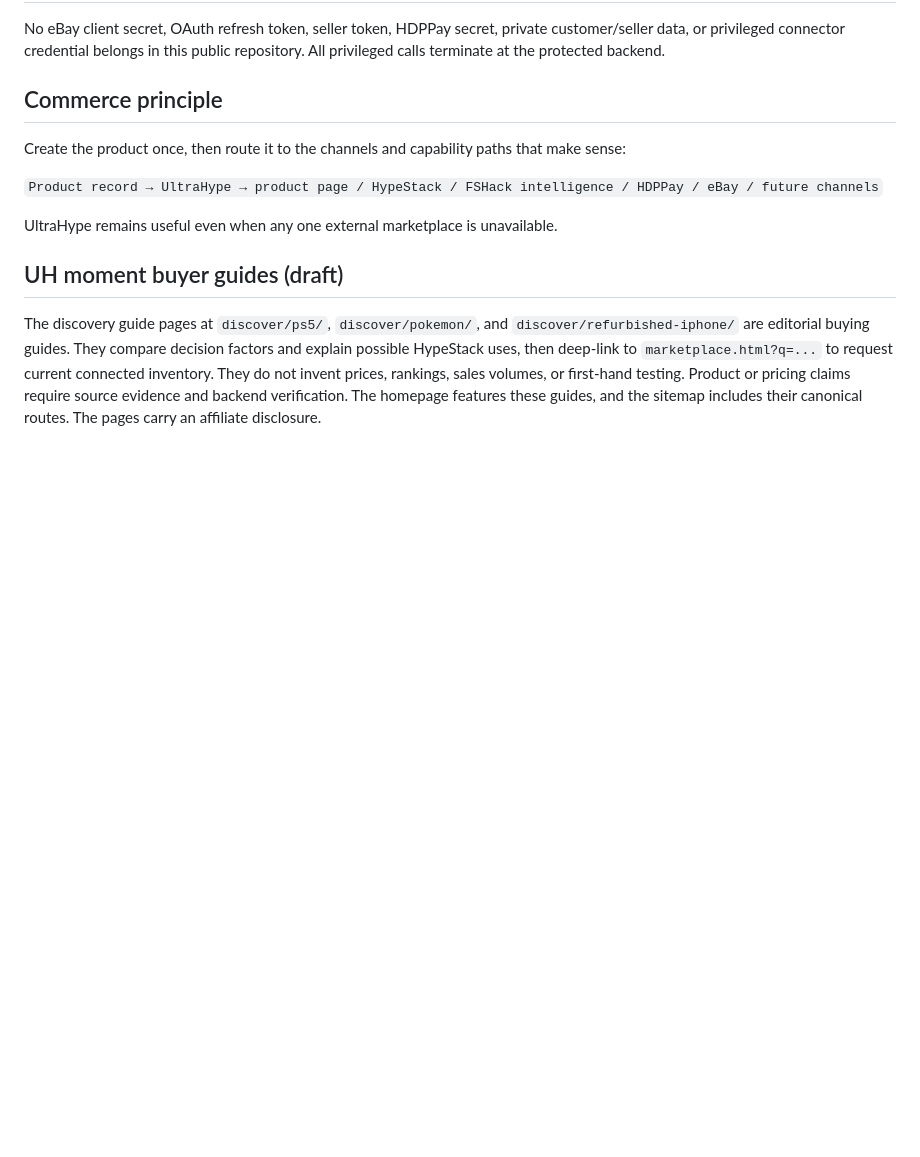
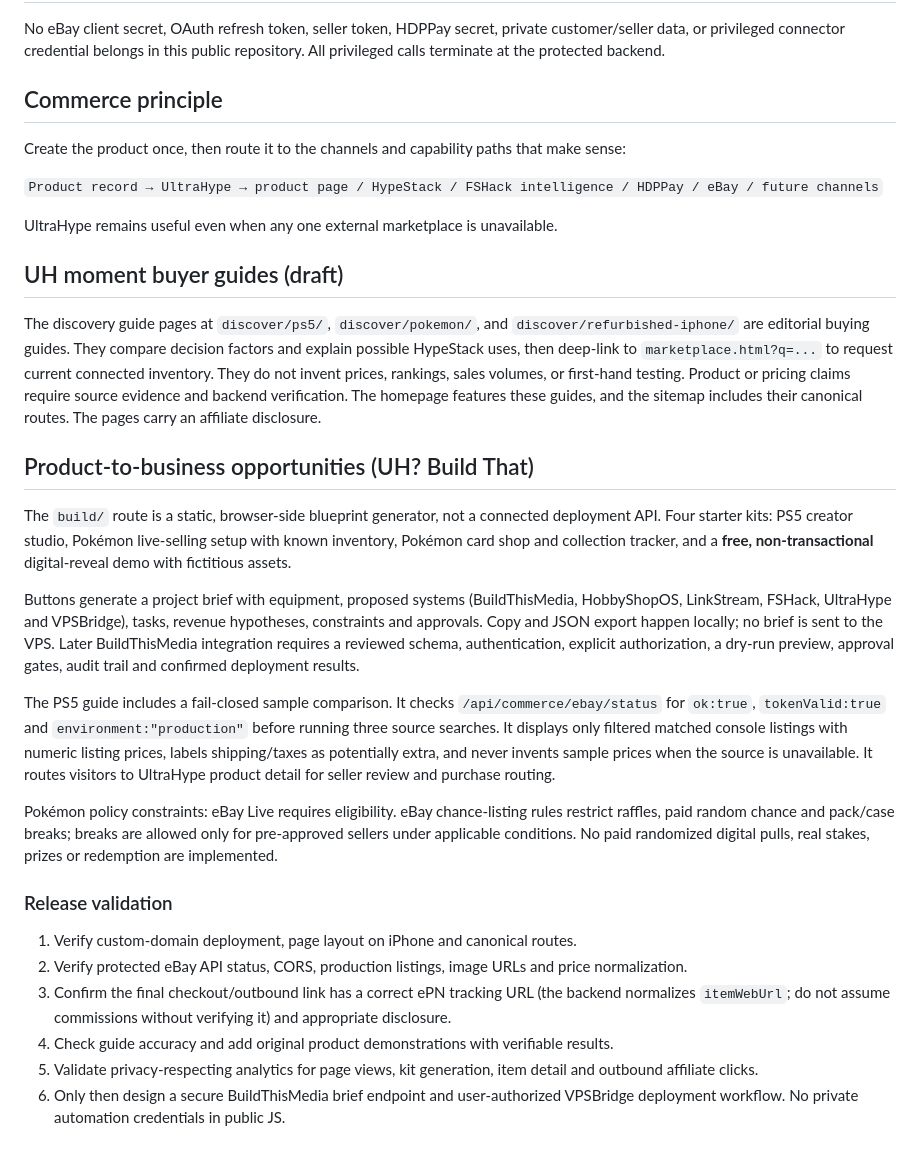
Before and after one commit to grandopenauto/ultrahype, a Markdown page: README.md, the part around the change. Drawn GitHub-style; blank space fills up the shorter version.

Commit message:
Document UH business builder and guarded integration checklist

```diff
--- a/README.md
+++ b/README.md
@@ -89,3 +89,21 @@ UltraHype remains useful even when any one external marketplace is unavailable.
 ## UH moment buyer guides (draft)
 
 The discovery guide pages at `discover/ps5/`, `discover/pokemon/`, and `discover/refurbished-iphone/` are editorial buying guides. They compare decision factors and explain possible HypeStack uses, then deep-link to `marketplace.html?q=...` to request current connected inventory. They do not invent prices, rankings, sales volumes, or first-hand testing. Product or pricing claims require source evidence and backend verification. The homepage features these guides, and the sitemap includes their canonical routes. The pages carry an affiliate disclosure.
+
+## Product-to-business opportunities (UH? Build That)
+
+The `build/` route is a static, browser-side blueprint generator, not a connected deployment API. Four starter kits: PS5 creator studio, Pokémon live-selling setup with known inventory, Pokémon card shop and collection tracker, and a **free, non-transactional** digital-reveal demo with fictitious assets.
+
+Buttons generate a project brief with equipment, proposed systems (BuildThisMedia, HobbyShopOS, LinkStream, FSHack, UltraHype and VPSBridge), tasks, revenue hypotheses, constraints and approvals. Copy and JSON export happen locally; no brief is sent to the VPS. Later BuildThisMedia integration requires a reviewed schema, authentication, explicit authorization, a dry-run preview, approval gates, audit trail and confirmed deployment results.
+
+The PS5 guide includes a fail-closed sample comparison. It checks `/api/commerce/ebay/status` for `ok:true`, `tokenValid:true` and `environment:"production"` before running three source searches. It displays only filtered matched console listings with numeric listing prices, labels shipping/taxes as potentially extra, and never invents sample prices when the source is unavailable. It routes visitors to UltraHype product detail for seller review and purchase routing.
+
+Pokémon policy constraints: eBay Live requires eligibility. eBay chance-listing rules restrict raffles, paid random chance and pack/case breaks; breaks are allowed only for pre-approved sellers under applicable conditions. No paid randomized digital pulls, real stakes, prizes or redemption are implemented.
+
+### Release validation
+1. Verify custom-domain deployment, page layout on iPhone and canonical routes.
+2. Verify protected eBay API status, CORS, production listings, image URLs and price normalization.
+3. Confirm the final checkout/outbound link has a correct ePN tracking URL (the backend normalizes `itemWebUrl`; do not assume commissions without verifying it) and appropriate disclosure.
+4. Check guide accuracy and add original product demonstrations with verifiable results.
+5. Validate privacy-respecting analytics for page views, kit generation, item detail and outbound affiliate clicks.
+6. Only then design a secure BuildThisMedia brief endpoint and user-authorized VPSBridge deployment workflow. No private automation credentials in public JS.
```
